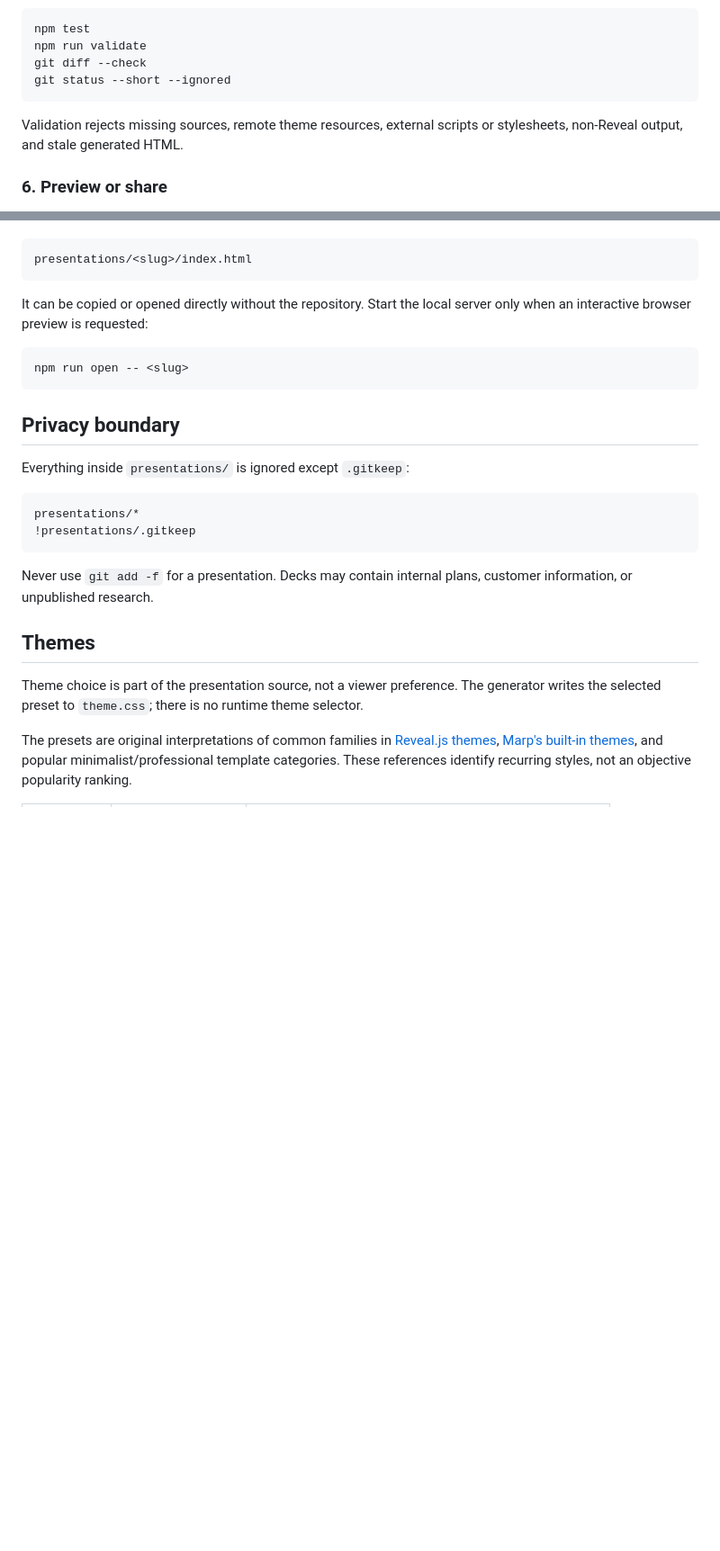
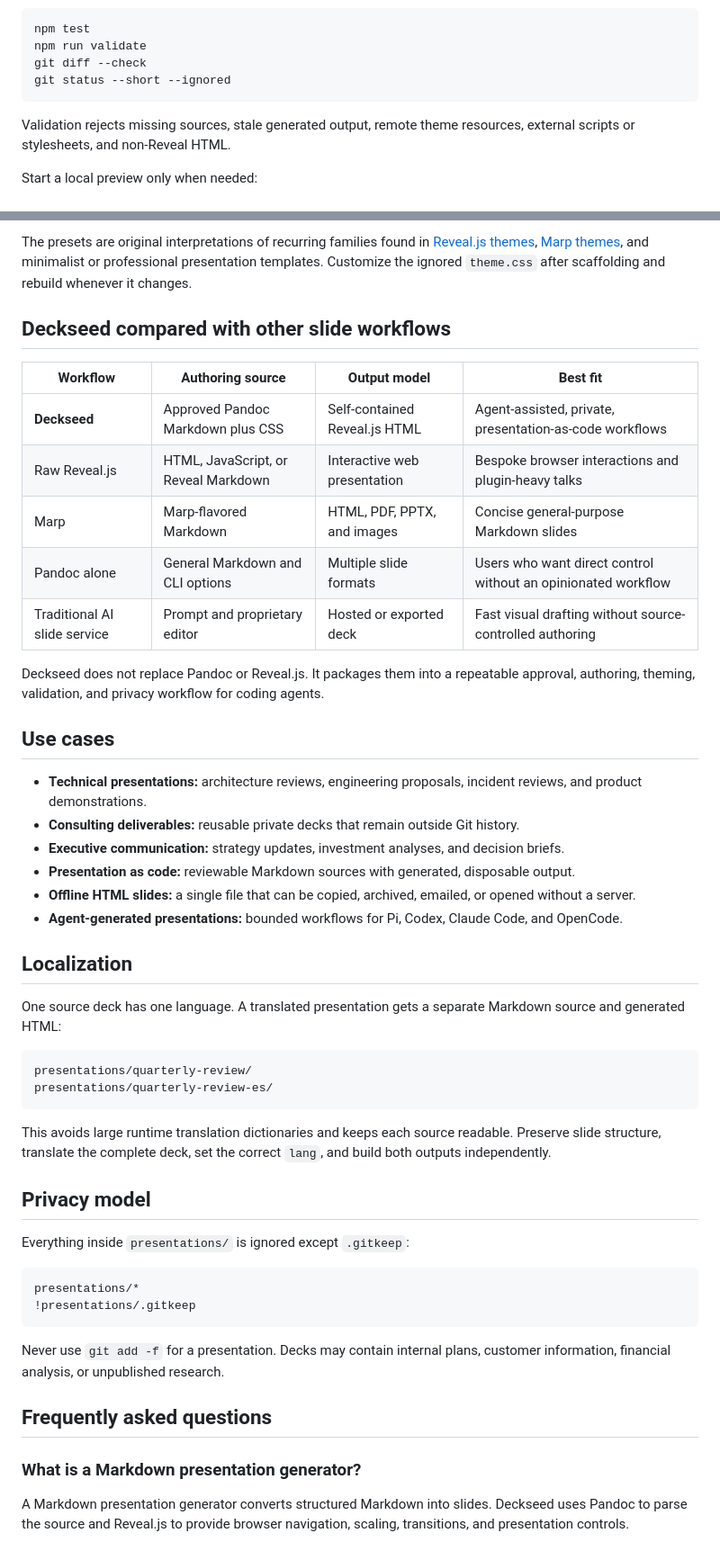
Before and after one commit to bartivs/deckseed, a Markdown page: README.md, 2 parts joined by grey strips. Shown at 90% size. Rendered like a GitHub page; blank space fills up the shorter version.

````diff
--- a/README.md
+++ b/README.md
@@ -123,7 +148,7 @@ git diff --check
 git status --short --ignored
 ```
 
-Validation rejects missing sources, remote theme resources, external scripts or stylesheets, non-Reveal output, and stale generated HTML.
+Validation rejects missing sources, stale generated output, remote theme resources, external scripts or stylesheets, and non-Reveal HTML.
 
-### 6. Preview or share
+Start a local preview only when needed:
 
@@ -131,15 +175,38 @@ The normal deliverable is the generated static file:
+The presets are original interpretations of recurring families found in [Reveal.js themes](https://revealjs.com/themes/), [Marp themes](https://github.com/marp-team/marp-core/blob/main/themes/README.md), and minimalist or professional presentation templates. Customize the ignored `theme.css` after scaffolding and rebuild whenever it changes.
+
+## Deckseed compared with other slide workflows
+
+| Workflow | Authoring source | Output model | Best fit |
+| --- | --- | --- | --- |
+| **Deckseed** | Approved Pandoc Markdown plus CSS | Self-contained Reveal.js HTML | Agent-assisted, private, presentation-as-code workflows |
+| Raw Reveal.js | HTML, JavaScript, or Reveal Markdown | Interactive web presentation | Bespoke browser interactions and plugin-heavy talks |
+| Marp | Marp-flavored Markdown | HTML, PDF, PPTX, and images | Concise general-purpose Markdown slides |
+| Pandoc alone | General Markdown and CLI options | Multiple slide formats | Users who want direct control without an opinionated workflow |
+| Traditional AI slide service | Prompt and proprietary editor | Hosted or exported deck | Fast visual drafting without source-controlled authoring |
+
+Deckseed does not replace Pandoc or Reveal.js. It packages them into a repeatable approval, authoring, theming, validation, and privacy workflow for coding agents.
+
+## Use cases
+
+- **Technical presentations:** architecture reviews, engineering proposals, incident reviews, and product demonstrations.
+- **Consulting deliverables:** reusable private decks that remain outside Git history.
+- **Executive communication:** strategy updates, investment analyses, and decision briefs.
+- **Presentation as code:** reviewable Markdown sources with generated, disposable output.
+- **Offline HTML slides:** a single file that can be copied, archived, emailed, or opened without a server.
+- **Agent-generated presentations:** bounded workflows for Pi, Codex, Claude Code, and OpenCode.
+
+## Localization
+
+One source deck has one language. A translated presentation gets a separate Markdown source and generated HTML:
 
 ```text
-presentations/<slug>/index.html
+presentations/quarterly-review/
+presentations/quarterly-review-es/
 ```
 
-It can be copied or opened directly without the repository. Start the local server only when an interactive browser preview is requested:
+This avoids large runtime translation dictionaries and keeps each source readable. Preserve slide structure, translate the complete deck, set the correct `lang`, and build both outputs independently.
 
-```bash
-npm run open -- <slug>
-```
-
-## Privacy boundary
+## Privacy model
 
 Everything inside `presentations/` is ignored except `.gitkeep`:
 
@@ -148,11 +215,11 @@ presentations/*
 !presentations/.gitkeep
 ```
 
-Never use `git add -f` for a presentation. Decks may contain internal plans, customer information, or unpublished research.
+Never use `git add -f` for a presentation. Decks may contain internal plans, customer information, financial analysis, or unpublished research.
 
-## Themes
+## Frequently asked questions
 
-Theme choice is part of the presentation source, not a viewer preference. The generator writes the selected preset to `theme.css`; there is no runtime theme selector.
+### What is a Markdown presentation generator?
 
-The presets are original interpretations of common families in [Reveal.js themes](https://revealjs.com/themes/), [Marp's built-in themes](https://github.com/marp-team/marp-core/blob/main/themes/README.md), and popular minimalist/professional template categories. These references identify recurring styles, not an objective popularity ranking.
+A Markdown presentation generator converts structured Markdown into slides. Deckseed uses Pandoc to parse the source and Reveal.js to provide browser navigation, scaling, transitions, and presentation controls.
 
````
Also changed, not shown: other parts of README.md (+126 -79 lines), CONTRIBUTING.md (added, +61 -0 lines).
